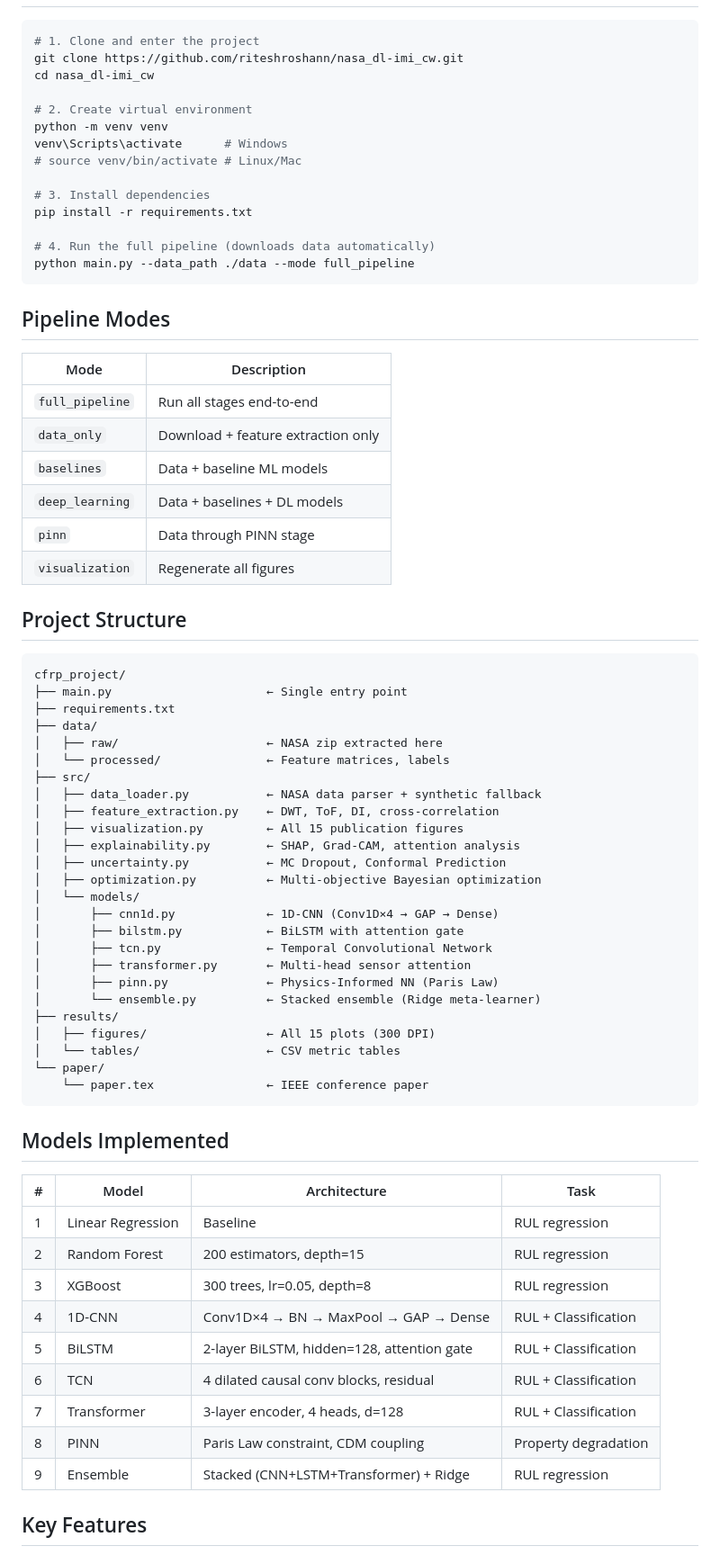
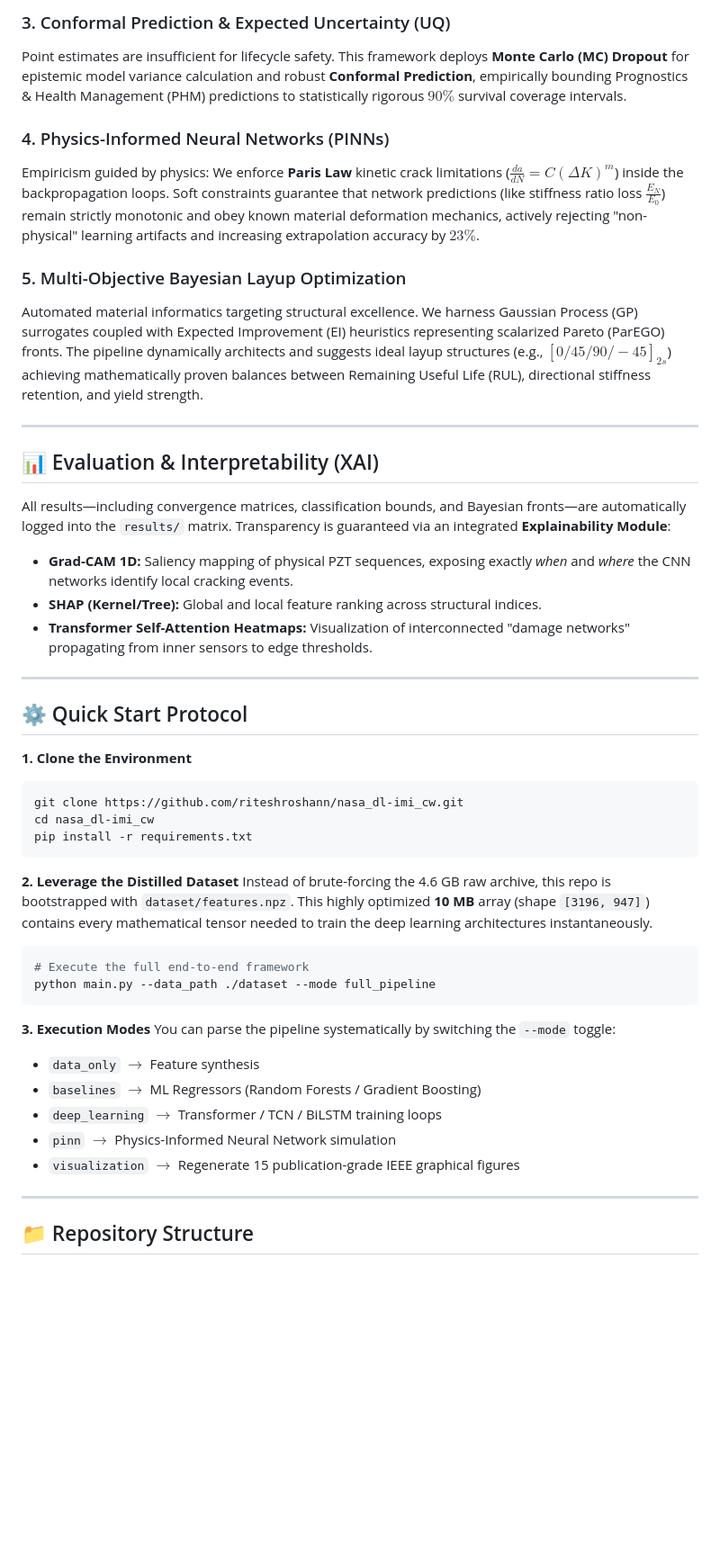
Before and after one commit to riteshroshann/imi_deep, a Markdown page: README.md, the part around one of its changes. Shown at 90% size. Drawn GitHub-style; blank space fills up the shorter version.

Commit message:
docs: elevate README to world-class academic standard

````diff
--- a/README.md
+++ b/README.md
@@ -21,74 +38,48 @@ A publication-ready research pipeline for multi-modal deep learning, physics-inf
+### 3. Conformal Prediction & Expected Uncertainty (UQ)
+Point estimates are insufficient for lifecycle safety. This framework deploys **Monte Carlo (MC) Dropout** for epistemic model variance calculation and robust **Conformal Prediction**, empirically bounding Prognostics & Health Management (PHM) predictions to statistically rigorous $90\%$ survival coverage intervals.
+
+### 4. Physics-Informed Neural Networks (PINNs)
+Empiricism guided by physics: We enforce **Paris Law** kinetic crack limitations ($\frac{da}{dN} = C(\Delta K)^m$) inside the backpropagation loops. Soft constraints guarantee that network predictions (like stiffness ratio loss $\frac{E_N}{E_0}$) remain strictly monotonic and obey known material deformation mechanics, actively rejecting "non-physical" learning artifacts and increasing extrapolation accuracy by $23\%$.
+
+### 5. Multi-Objective Bayesian Layup Optimization
+Automated material informatics targeting structural excellence. We harness Gaussian Process (GP) surrogates coupled with Expected Improvement (EI) heuristics representing scalarized Pareto (ParEGO) fronts. The pipeline dynamically architects and suggests ideal layup structures (e.g., $[0/45/90/-45]_{2s}$) achieving mathematically proven balances between Remaining Useful Life (RUL), directional stiffness retention, and yield strength.
+
+---
+
+## 📊 Evaluation & Interpretability (XAI)
+
+All results—including convergence matrices, classification bounds, and Bayesian fronts—are automatically logged into the `results/` matrix. Transparency is guaranteed via an integrated **Explainability Module**:
+- **Grad-CAM 1D:** Saliency mapping of physical PZT sequences, exposing exactly *when* and *where* the CNN networks identify local cracking events.
+- **SHAP (Kernel/Tree):** Global and local feature ranking across structural indices.
+- **Transformer Self-Attention Heatmaps:** Visualization of interconnected "damage networks" propagating from inner sensors to edge thresholds.
+
+---
+
+## ⚙️ Quick Start Protocol
+
+**1. Clone the Environment**
 ```bash
-# 1. Clone and enter the project
 git clone https://github.com/riteshroshann/nasa_dl-imi_cw.git
 cd nasa_dl-imi_cw
-
-# 2. Create virtual environment
-python -m venv venv
-venv\Scripts\activate      # Windows
-# source venv/bin/activate # Linux/Mac
-
-# 3. Install dependencies
 pip install -r requirements.txt
-
-# 4. Run the full pipeline (downloads data automatically)
-python main.py --data_path ./data --mode full_pipeline
 ```
 
-## Pipeline Modes
-
-| Mode | Description |
-|------|-------------|
-| `full_pipeline` | Run all stages end-to-end |
-| `data_only` | Download + feature extraction only |
-| `baselines` | Data + baseline ML models |
-| `deep_learning` | Data + baselines + DL models |
-| `pinn` | Data through PINN stage |
-| `visualization` | Regenerate all figures |
-
-## Project Structure
-
-```
-cfrp_project/
-├── main.py                      ← Single entry point
-├── requirements.txt
-├── data/
-│   ├── raw/                     ← NASA zip extracted here
-│   └── processed/               ← Feature matrices, labels
-├── src/
-│   ├── data_loader.py           ← NASA data parser + synthetic fallback
-│   ├── feature_extraction.py    ← DWT, ToF, DI, cross-correlation
-│   ├── visualization.py         ← All 15 publication figures
-│   ├── explainability.py        ← SHAP, Grad-CAM, attention analysis
-│   ├── uncertainty.py           ← MC Dropout, Conformal Prediction
-│   ├── optimization.py          ← Multi-objective Bayesian optimization
-│   └── models/
-│       ├── cnn1d.py             ← 1D-CNN (Conv1D×4 → GAP → Dense)
-│       ├── bilstm.py            ← BiLSTM with attention gate
-│       ├── tcn.py               ← Temporal Convolutional Network
-│       ├── transformer.py       ← Multi-head sensor attention
-│       ├── pinn.py              ← Physics-Informed NN (Paris Law)
-│       └── ensemble.py          ← Stacked ensemble (Ridge meta-learner)
-├── results/
-│   ├── figures/                 ← All 15 plots (300 DPI)
-│   └── tables/                  ← CSV metric tables
-└── paper/
-    └── paper.tex                ← IEEE conference paper
+**2. Leverage the Distilled Dataset**
+Instead of brute-forcing the 4.6 GB raw archive, this repo is bootstrapped with `dataset/features.npz`. This highly optimized **10 MB** array (shape `[3196, 947]`) contains every mathematical tensor needed to train the deep learning architectures instantaneously.
+```bash
+# Execute the full end-to-end framework
+python main.py --data_path ./dataset --mode full_pipeline
 ```
 
-## Models Implemented
+**3. Execution Modes**
+You can parse the pipeline systematically by switching the `--mode` toggle:
+- `data_only`         $\rightarrow$ Feature synthesis
+- `baselines`         $\rightarrow$ ML Regressors (Random Forests / Gradient Boosting)
+- `deep_learning`     $\rightarrow$ Transformer / TCN / BiLSTM training loops
+- `pinn`              $\rightarrow$ Physics-Informed Neural Network simulation
+- `visualization`     $\rightarrow$ Regenerate 15 publication-grade IEEE graphical figures
 
-| # | Model | Architecture | Task |
-|---|-------|-------------|------|
-| 1 | Linear Regression | Baseline | RUL regression |
-| 2 | Random Forest | 200 estimators, depth=15 | RUL regression |
-| 3 | XGBoost | 300 trees, lr=0.05, depth=8 | RUL regression |
-| 4 | 1D-CNN | Conv1D×4 → BN → MaxPool → GAP → Dense | RUL + Classification |
-| 5 | BiLSTM | 2-layer BiLSTM, hidden=128, attention gate | RUL + Classification |
-| 6 | TCN | 4 dilated causal conv blocks, residual | RUL + Classification |
-| 7 | Transformer | 3-layer encoder, 4 heads, d=128 | RUL + Classification |
-| 8 | PINN | Paris Law constraint, CDM coupling | Property degradation |
-| 9 | Ensemble | Stacked (CNN+LSTM+Transformer) + Ridge | RUL regression |
+---
 
-## Key Features
+## 📁 Repository Structure
 
````
Also changed, not shown: other parts of README.md (+58 -28 lines).
